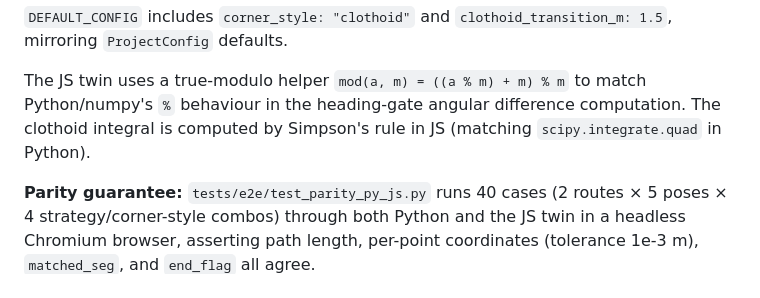
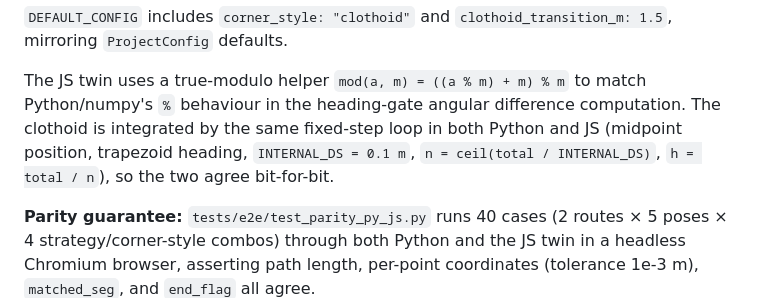
Before and after one commit to saperjones/routing_ego, a Markdown page: docs/project_route_function.md, the part around one of its changes. Drawn GitHub-style.

```diff
--- a/docs/project_route_function.md
+++ b/docs/project_route_function.md
@@ -374,8 +370,9 @@ ProjectRoute.buildRoute(points_e, points_n, s_opt, waypoint_indices_opt)
 
 The JS twin uses a true-modulo helper `mod(a, m) = ((a % m) + m) % m` to match
 Python/numpy's `%` behaviour in the heading-gate angular difference computation.
-The clothoid integral is computed by Simpson's rule in JS (matching
-`scipy.integrate.quad` in Python).
+The clothoid is integrated by the same fixed-step loop in both Python and JS
+(midpoint position, trapezoid heading, `INTERNAL_DS = 0.1 m`, `n = ceil(total /
+INTERNAL_DS)`, `h = total / n`), so the two agree bit-for-bit.
 
 **Parity guarantee:** `tests/e2e/test_parity_py_js.py` runs 40 cases (2 routes ×
 5 poses × 4 strategy/corner-style combos) through both Python and the JS twin in
```
Also changed, not shown: other parts of docs/project_route_function.md (+8 -12 lines), README.md (+1 -1 lines), algorithm_description.md (+1 -1 lines).
